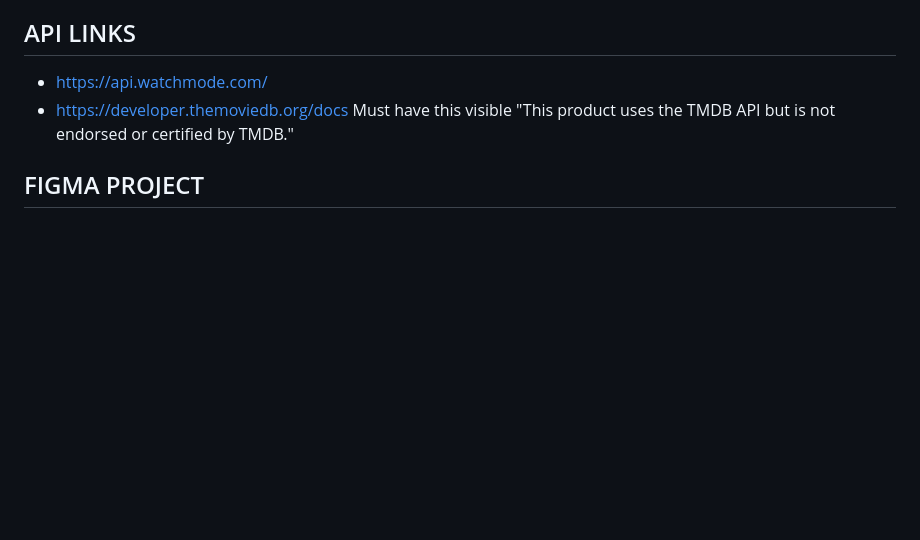
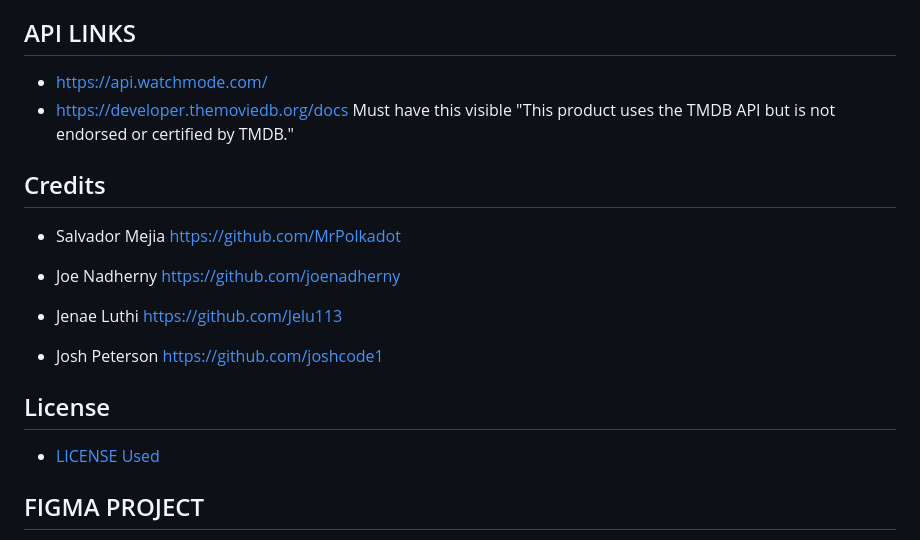
Before and after one commit to MrPolkadot/movie-night, a Markdown page: README.md, the part around the change printed below. Rendered like a GitHub page; blank space fills up the shorter version.

```diff
--- a/README.md
+++ b/README.md
@@ -22,5 +27,18 @@ Deployed page URL:
 * https://developer.themoviedb.org/docs
 Must have this visible "This product uses the TMDB API but is not endorsed or certified by TMDB."
 
+## Credits
+
+* Salvador Mejia https://github.com/MrPolkadot
+
+* Joe Nadherny https://github.com/joenadherny
+
+* Jenae Luthi https://github.com/Jelu113
+
+* Josh Peterson https://github.com/joshcode1
+
+## License
+* [LICENSE Used](LICENSE)
+
 ## FIGMA PROJECT
 * https://www.figma.com/file/yXsW1aFbV5ODYR9bd9JY1Y/Page-2-Movie-Night?type=design&mode=design&t=9e7riTMEVsm08bQf-1git
```
Also changed, not shown: other parts of README.md (+9 -4 lines), assets/img/Movie Img.png (added), assets/img/Rating and Genre.png (added), assets/img/Search History.png (added).
